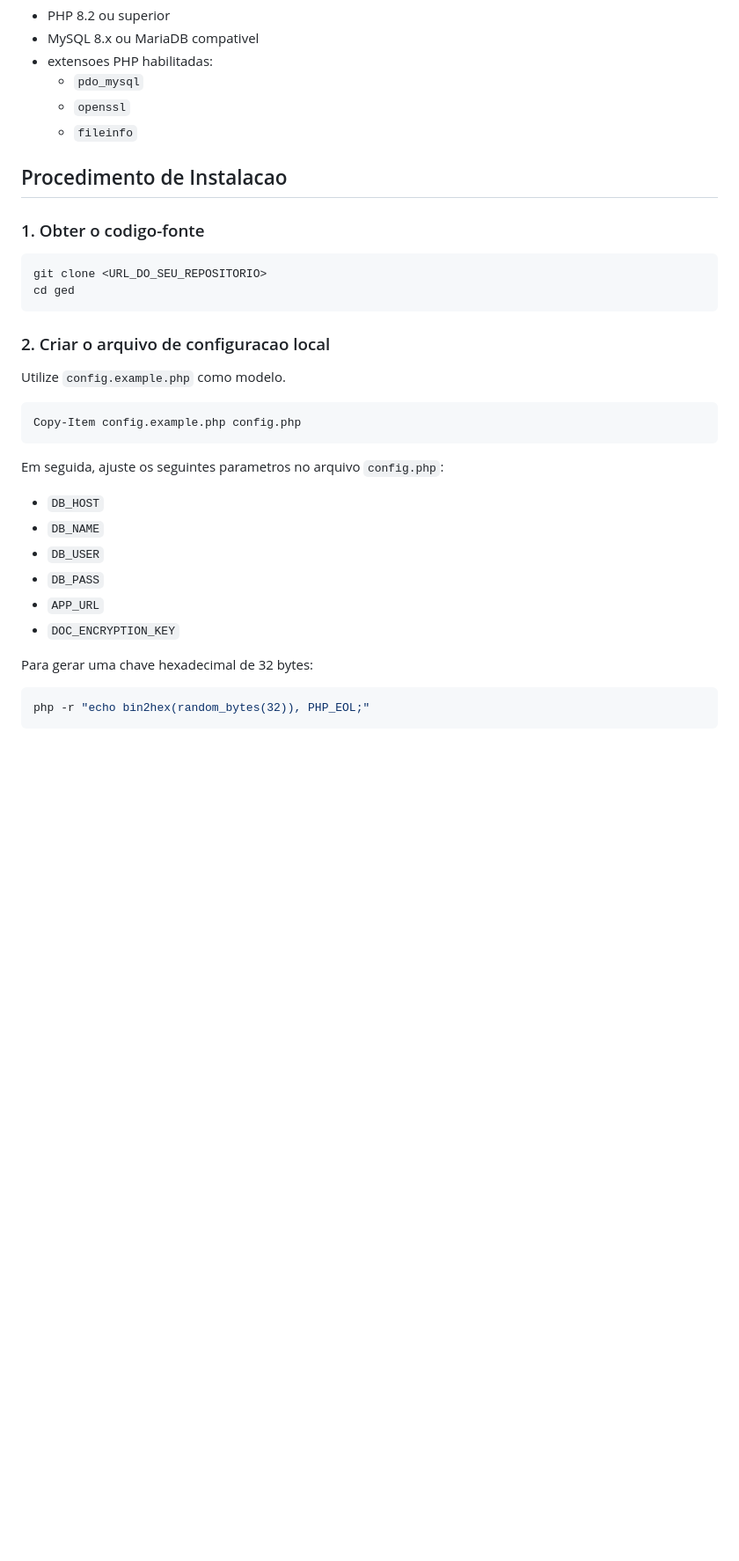
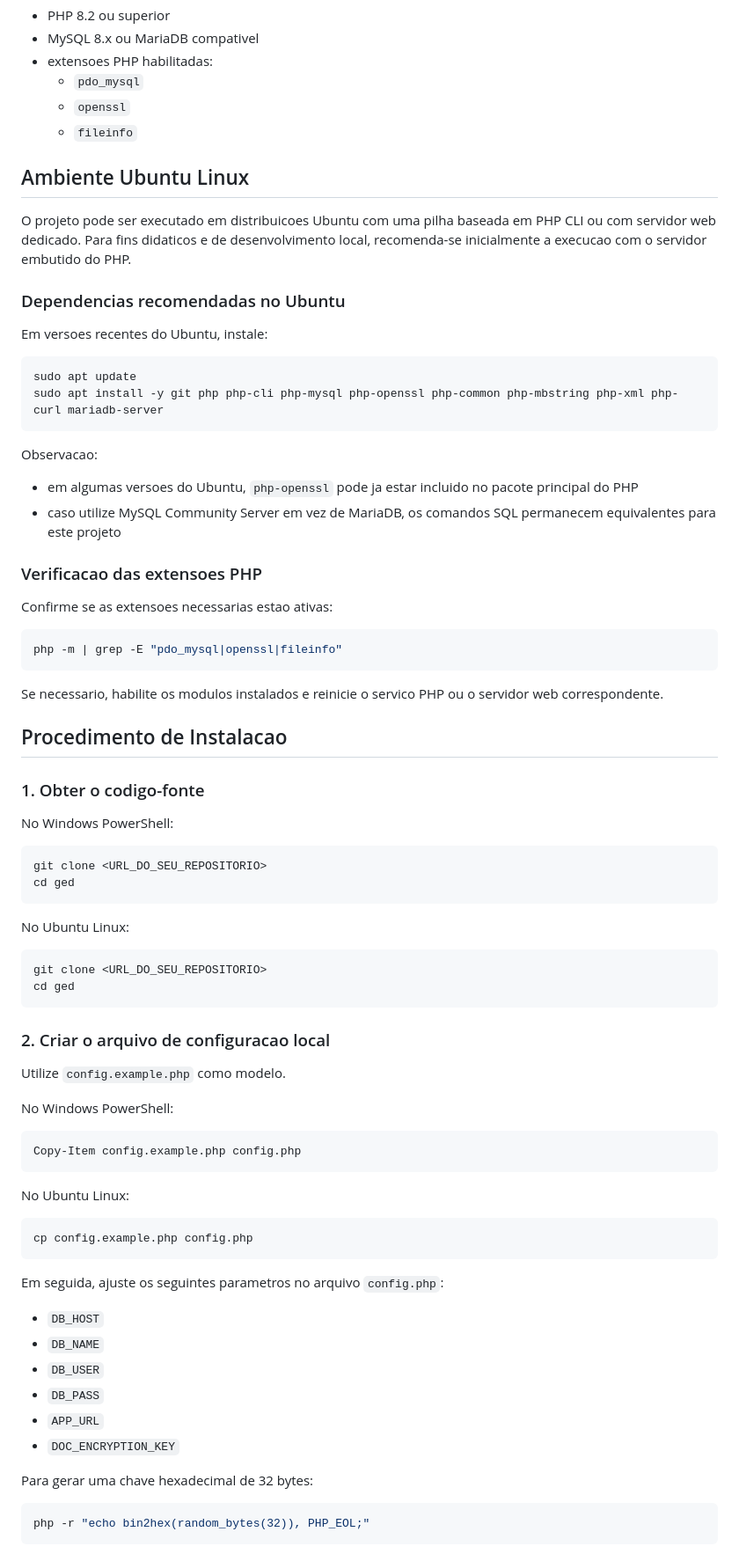
Before and after one commit to lfserique/gedlab, a Markdown page: README.md, the part around one of its changes. Shown at 88% size. Rendered like a GitHub page; blank space fills up the shorter version.

````diff
--- a/README.md
+++ b/README.md
@@ -70,11 +70,48 @@ O sistema foi organizado em arquivos PHP com responsabilidades bem definidas.
   - `openssl`
   - `fileinfo`
 
+## Ambiente Ubuntu Linux
+
+O projeto pode ser executado em distribuicoes Ubuntu com uma pilha baseada em PHP CLI ou com servidor web dedicado. Para fins didaticos e de desenvolvimento local, recomenda-se inicialmente a execucao com o servidor embutido do PHP.
+
+### Dependencias recomendadas no Ubuntu
+
+Em versoes recentes do Ubuntu, instale:
+
+```bash
+sudo apt update
+sudo apt install -y git php php-cli php-mysql php-openssl php-common php-mbstring php-xml php-curl mariadb-server
+```
+
+Observacao:
+
+- em algumas versoes do Ubuntu, `php-openssl` pode ja estar incluido no pacote principal do PHP
+- caso utilize MySQL Community Server em vez de MariaDB, os comandos SQL permanecem equivalentes para este projeto
+
+### Verificacao das extensoes PHP
+
+Confirme se as extensoes necessarias estao ativas:
+
+```bash
+php -m | grep -E "pdo_mysql|openssl|fileinfo"
+```
+
+Se necessario, habilite os modulos instalados e reinicie o servico PHP ou o servidor web correspondente.
+
 ## Procedimento de Instalacao
 
 ### 1. Obter o codigo-fonte
 
+No Windows PowerShell:
+
 ```powershell
+git clone <URL_DO_SEU_REPOSITORIO>
+cd ged
+```
+
+No Ubuntu Linux:
+
+```bash
 git clone <URL_DO_SEU_REPOSITORIO>
 cd ged
 ```
@@ -83,8 +120,16 @@ cd ged
 
 Utilize `config.example.php` como modelo.
 
+No Windows PowerShell:
+
 ```powershell
 Copy-Item config.example.php config.php
+```
+
+No Ubuntu Linux:
+
+```bash
+cp config.example.php config.php
 ```
 
 Em seguida, ajuste os seguintes parametros no arquivo `config.php`:
@@ -98,7 +143,7 @@ Em seguida, ajuste os seguintes parametros no arquivo `config.php`:
 
 Para gerar uma chave hexadecimal de 32 bytes:
 
-```powershell
+```bash
 php -r "echo bin2hex(random_bytes(32)), PHP_EOL;"
 ```
 
````
Also changed, not shown: other parts of README.md (+150 -1 lines).
